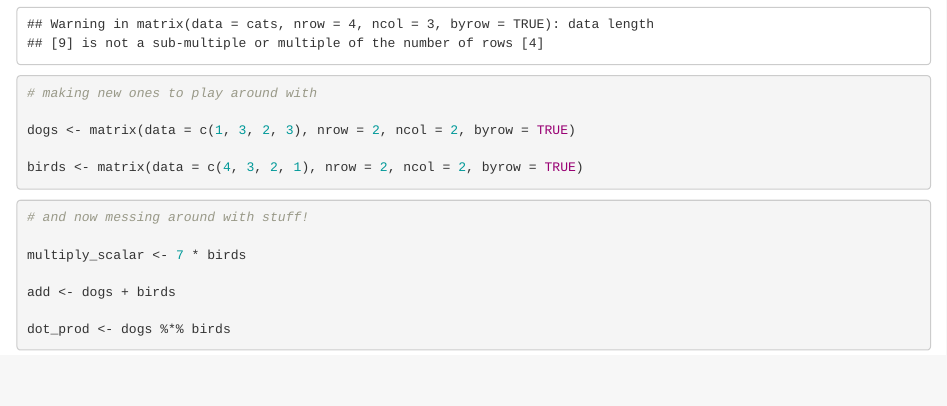
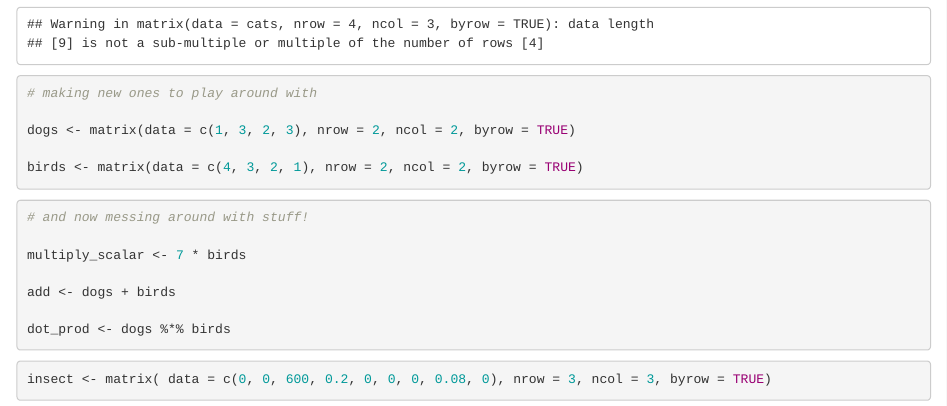
Before and after one commit to AllieCole/eds212-day4-comp, an R Markdown document (eds212-day4-sessiona.Rmd): the page in a window 1100 px wide, from 350 px down. Rendered offline with R 4.5, knitr and Pandoc, with nearby package versions.

Commit message:
Initial commit

````diff
--- a/eds212-day4-sessiona.Rmd
+++ b/eds212-day4-sessiona.Rmd
@@ -41,3 +41,11 @@ add <- dogs + birds
 
 dot_prod <- dogs %*% birds
 ```
+
+
+```{r}
+
+insect <- matrix( data = c(0, 0, 600, 0.2, 0, 0, 0, 0.08, 0), nrow = 3, ncol = 3, byrow = TRUE)
+
+
+```
````
